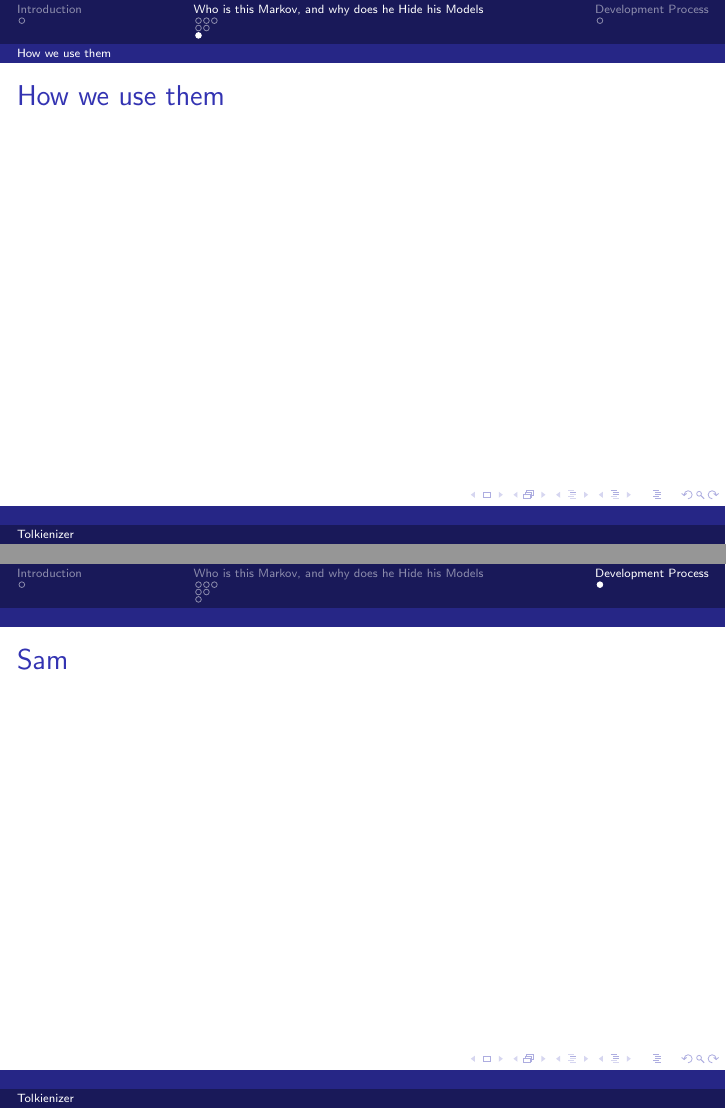
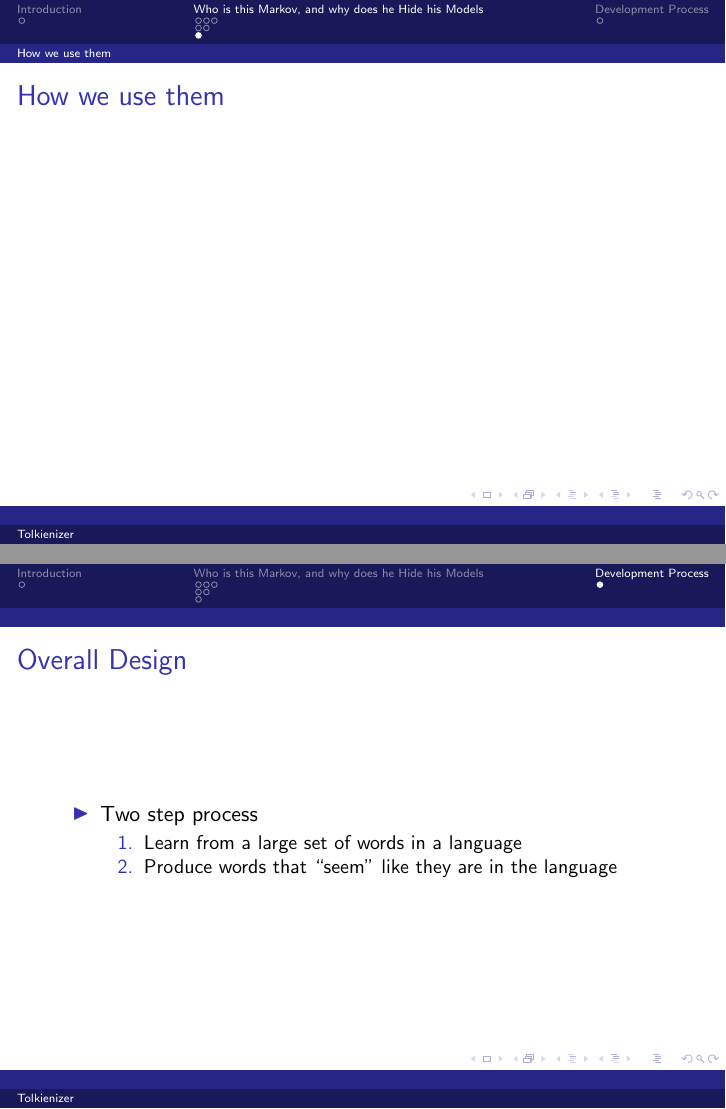
Before and after one commit to vyasakanksha/tolkienizer, LaTeX slides (doc/presentation.tex): pages 11 and 12 of 12, joined at a grey line. Compiled offline with pdfLaTeX.

Commit message:
Minor changes to presentation.tex.
Started the first slide in the 'Development' section.

```diff
--- a/doc/presentation.tex
+++ b/doc/presentation.tex
@@ -62,7 +62,14 @@
 \section{Development Process}
 
 \begin{frame}
-   \frametitle{Sam}
+   \frametitle{Overall Design}
+   \begin{itemize}
+      \item Two step process
+      \begin{enumerate}
+         \item Learn from a large set of words in a language
+         \item Produce words that ``seem'' like they are in the language
+      \end{enumerate}
+   \end{itemize}
 \end{frame}
 
 \end{document}
```
